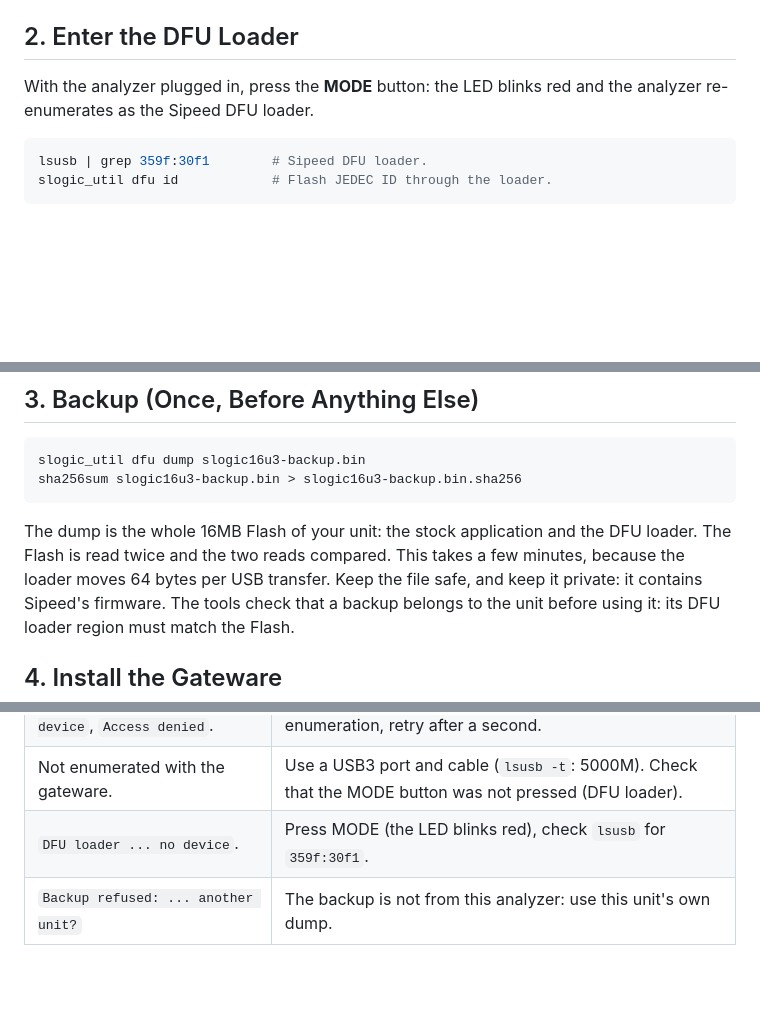
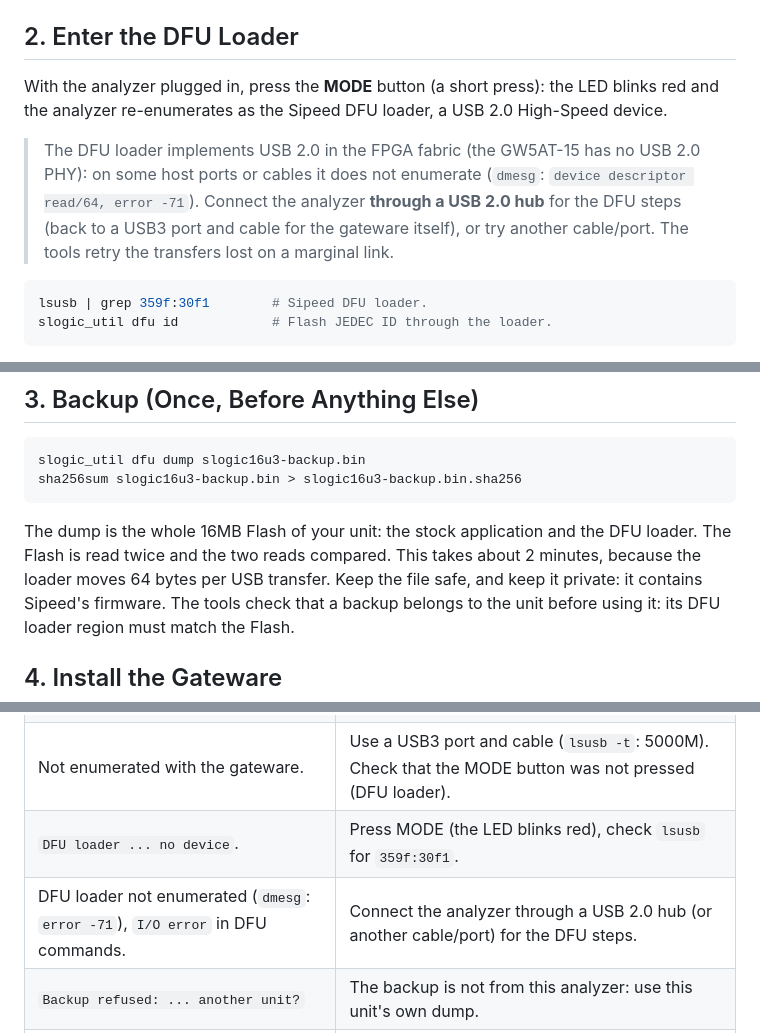
Before and after one commit to enjoy-digital/slogic16u3, a Markdown page: doc/INSTALL.md, 3 parts joined by grey strips. GitHub-like rendering; blank space fills up the shorter version.

````diff
--- a/doc/INSTALL.md
+++ b/doc/INSTALL.md
@@ -30,8 +30,13 @@ The udev rules give your user access to the gateware (`1d50:605a`) and to the Si
 
 ## 2. Enter the DFU Loader
 
-With the analyzer plugged in, press the **MODE** button: the LED blinks red and the analyzer re-enumerates
-as the Sipeed DFU loader.
+With the analyzer plugged in, press the **MODE** button (a short press): the LED blinks red and the analyzer
+re-enumerates as the Sipeed DFU loader, a USB 2.0 High-Speed device.
+
+> The DFU loader implements USB 2.0 in the FPGA fabric (the GW5AT-15 has no USB 2.0 PHY): on some host ports
+> or cables it does not enumerate (`dmesg`: `device descriptor read/64, error -71`). Connect the analyzer
+> **through a USB 2.0 hub** for the DFU steps (back to a USB3 port and cable for the gateware itself), or try
+> another cable/port. The tools retry the transfers lost on a marginal link.
 
 ```sh
 lsusb | grep 359f:30f1        # Sipeed DFU loader.
@@ -48,7 +53,7 @@ sha256sum slogic16u3-backup.bin > slogic16u3-backup.bin.sha256
 ```
 
 The dump is the whole 16MB Flash of your unit: the stock application and the DFU loader. The Flash is read
-twice and the two reads compared. This takes a few minutes, because the loader moves 64 bytes per USB
+twice and the two reads compared. This takes about 2 minutes, because the loader moves 64 bytes per USB
 transfer. Keep the file safe, and keep it private: it contains Sipeed's firmware. The tools check that a
 backup belongs to the unit before using it: its DFU loader region must match the Flash.
 
@@ -106,6 +111,7 @@ Replug: the analyzer runs the Sipeed firmware again (USB `359f:3031`, Sipeed's s
 | `Could not open usb: no device`, `Access denied`. | Check the udev rules (step 1), replug. Right after a re-enumeration, retry after a second. |
 | Not enumerated with the gateware. | Use a USB3 port and cable (`lsusb -t`: 5000M). Check that the MODE button was not pressed (DFU loader). |
 | `DFU loader ... no device`. | Press MODE (the LED blinks red), check `lsusb` for `359f:30f1`. |
+| DFU loader not enumerated (`dmesg`: `error -71`), `I/O error` in DFU commands. | Connect the analyzer through a USB 2.0 hub (or another cable/port) for the DFU steps. |
 | `Backup refused: ... another unit?` | The backup is not from this analyzer: use this unit's own dump. |
 | `Image refused`. | Use the `.bin` image of a release (the `.fs` file is for JTAG). |
 
````
Also changed, not shown: README.md (+4 -2 lines), doc/PLAN.md (+6 -2 lines), doc/images/slogic_16u3-diagram.png, 4 other files.
